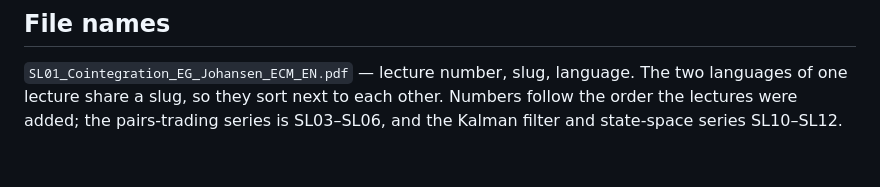
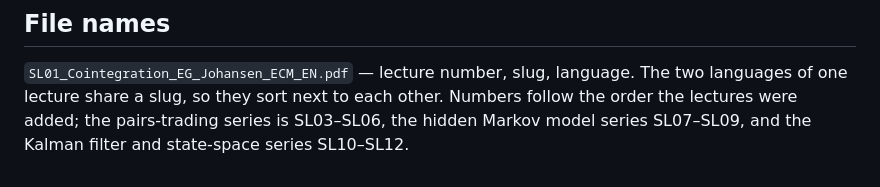
Before and after one commit to keerhee/advanced-financial-time-series, a Markdown page: special_lectures/README.md, the part around the change. Drawn GitHub-style.

Commit message:
Revert "Drop removed HMM series from special lectures overview"
This reverts commit 5de16d3c0131995f22d5318daac4ae85c351ace5.

```diff
--- a/special_lectures/README.md
+++ b/special_lectures/README.md
@@ -109,4 +109,4 @@ the intuition for the gain vector.
 `SL01_Cointegration_EG_Johansen_ECM_EN.pdf` — lecture number, slug, language. The two
 languages of one lecture share a slug, so they sort next to each other. Numbers follow the
 order the lectures were added; the pairs-trading series is SL03–SL06,
-and the Kalman filter and state-space series SL10–SL12.
+the hidden Markov model series SL07–SL09, and the Kalman filter and state-space series SL10–SL12.
```
